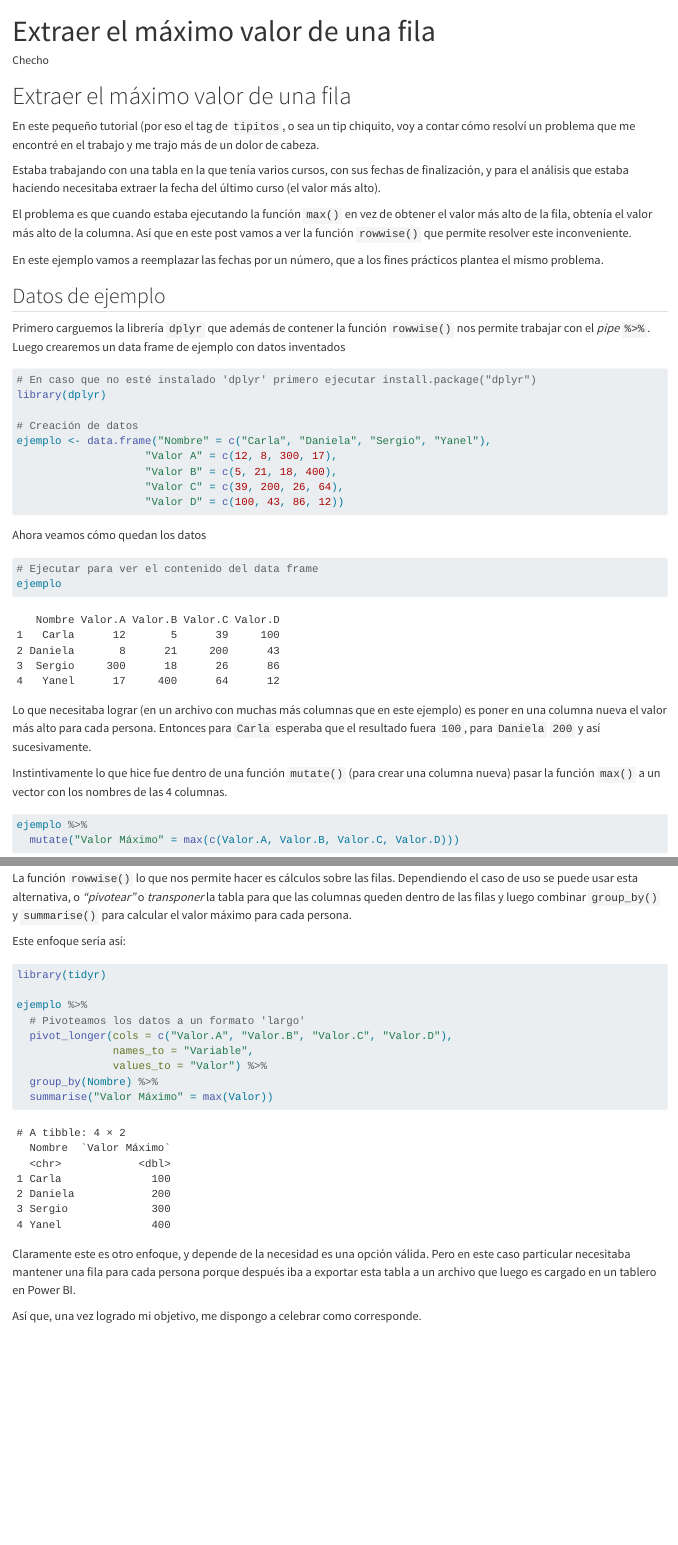
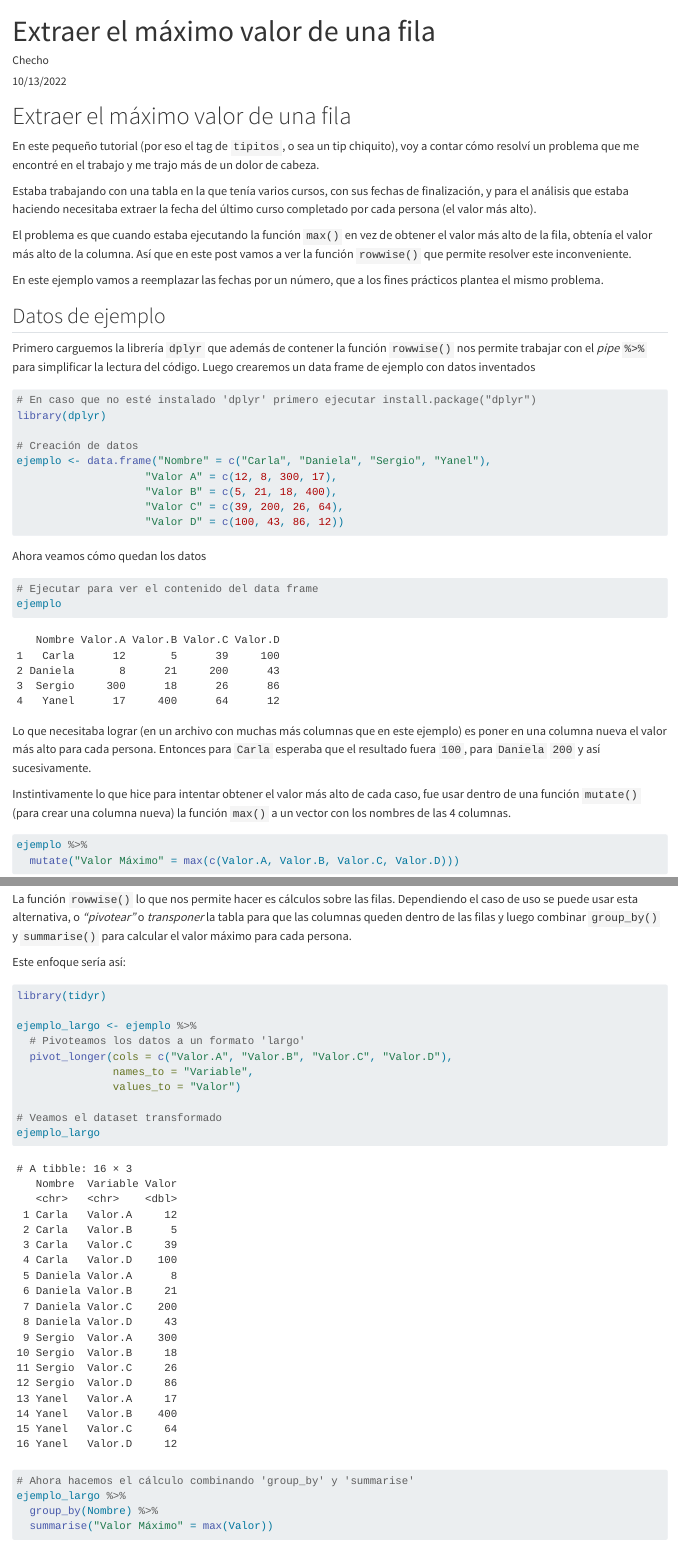
Before and after one commit to chechoid/chechoid-blog, a Quarto document (posts/maximo-valor-fila/index.qmd): the page in a window 1100 px wide, from its top, and a second part further down, joined at a grey line. Rendered offline with R 4.5, knitr and Pandoc in place of Quarto, with nearby package versions.

Commit message:
Update post Cálculo sobre filas

````diff
--- a/posts/maximo-valor-fila/index.qmd
+++ b/posts/maximo-valor-fila/index.qmd
@@ -1,14 +1,15 @@
 ---
 title: "Extraer el máximo valor de una fila"
 author: "Checho"
+date: "10/13/2022"
 categories: [tipitos, tip, análisis, dplyr, data wrangling]
 ---
 
 # Extraer el máximo valor de una fila
 
-En este pequeño tutorial (por eso el tag de `tipitos`, o sea un tip chiquito, voy a contar cómo resolví un problema que me encontré en el trabajo y me trajo más de un dolor de cabeza.
+En este pequeño tutorial (por eso el tag de `tipitos`, o sea un tip chiquito), voy a contar cómo resolví un problema que me encontré en el trabajo y me trajo más de un dolor de cabeza.
 
-Estaba trabajando con una tabla en la que tenía varios cursos, con sus fechas de finalización, y para el análisis que estaba haciendo necesitaba extraer la fecha del último curso (el valor más alto).
+Estaba trabajando con una tabla en la que tenía varios cursos, con sus fechas de finalización, y para el análisis que estaba haciendo necesitaba extraer la fecha del último curso completado por cada persona (el valor más alto).
 
 El problema es que cuando estaba ejecutando la función `max()` en vez de obtener el valor más alto de la fila, obtenía el valor más alto de la columna. Así que en este post vamos a ver la función `rowwise()` que permite resolver este inconveniente.
 
@@ -16,7 +17,7 @@ En este ejemplo vamos a reemplazar las fechas por un número, que a los fines pr
 
 ## Datos de ejemplo
 
-Primero carguemos la librería `dplyr` que además de contener la función `rowwise()` nos permite trabajar con el *pipe* `%>%`. Luego crearemos un data frame de ejemplo con datos inventados
+Primero carguemos la librería `dplyr` que además de contener la función `rowwise()` nos permite trabajar con el *pipe* `%>%` para simplificar la lectura del código. Luego crearemos un data frame de ejemplo con datos inventados
 
 ```{r}
 #| message: false
@@ -42,7 +43,7 @@ ejemplo
 
 Lo que necesitaba lograr (en un archivo con muchas más columnas que en este ejemplo) es poner en una columna nueva el valor más alto para cada persona. Entonces para `Carla` esperaba que el resultado fuera `100`, para `Daniela` `200` y así sucesivamente.
 
-Instintivamente lo que hice fue dentro de una función `mutate()` (para crear una columna nueva) pasar la función `max()` a un vector con los nombres de las 4 columnas.
+Instintivamente lo que hice para intentar obtener el valor más alto de cada caso, fue usar dentro de una función `mutate()` (para crear una columna nueva) la función `max()` a un vector con los nombres de las 4 columnas.
 
 ```{r}
 ejemplo %>%
@@ -72,11 +73,17 @@ Este enfoque sería así:
 ```{r}
 library(tidyr)
 
-ejemplo %>%
+ejemplo_largo <- ejemplo %>%
   # Pivoteamos los datos a un formato 'largo'
   pivot_longer(cols = c("Valor.A", "Valor.B", "Valor.C", "Valor.D"),
                names_to = "Variable",
-               values_to = "Valor") %>%
+               values_to = "Valor")
+
+# Veamos el dataset transformado
+ejemplo_largo
+
+# Ahora hacemos el cálculo combinando 'group_by' y 'summarise'
+ejemplo_largo %>%
   group_by(Nombre) %>%
   summarise("Valor Máximo" = max(Valor))
 
@@ -84,6 +91,6 @@ ejemplo %>%
 
 Claramente este es otro enfoque, y depende de la necesidad es una opción válida. Pero en este caso particular necesitaba mantener una fila para cada persona porque después iba a exportar esta tabla a un archivo que luego es cargado en un tablero en Power BI.
 
-Así que, una vez logrado mi objetivo, me dispongo a celebrar como corresponde.
+Así que, una vez logrado mi objetivo, me dispuse a celebrar como corresponde.
 
 ![](https://media.giphy.com/media/lhwgeqN0pLPBMlFNnn/giphy.gif)
````
Also changed, not shown: posts/haciendo-boludeces-en-r/index.qmd (+1 -0 lines), posts/maximo-valor-fila/index.qmd (2 more changed lines), 7 other files.
